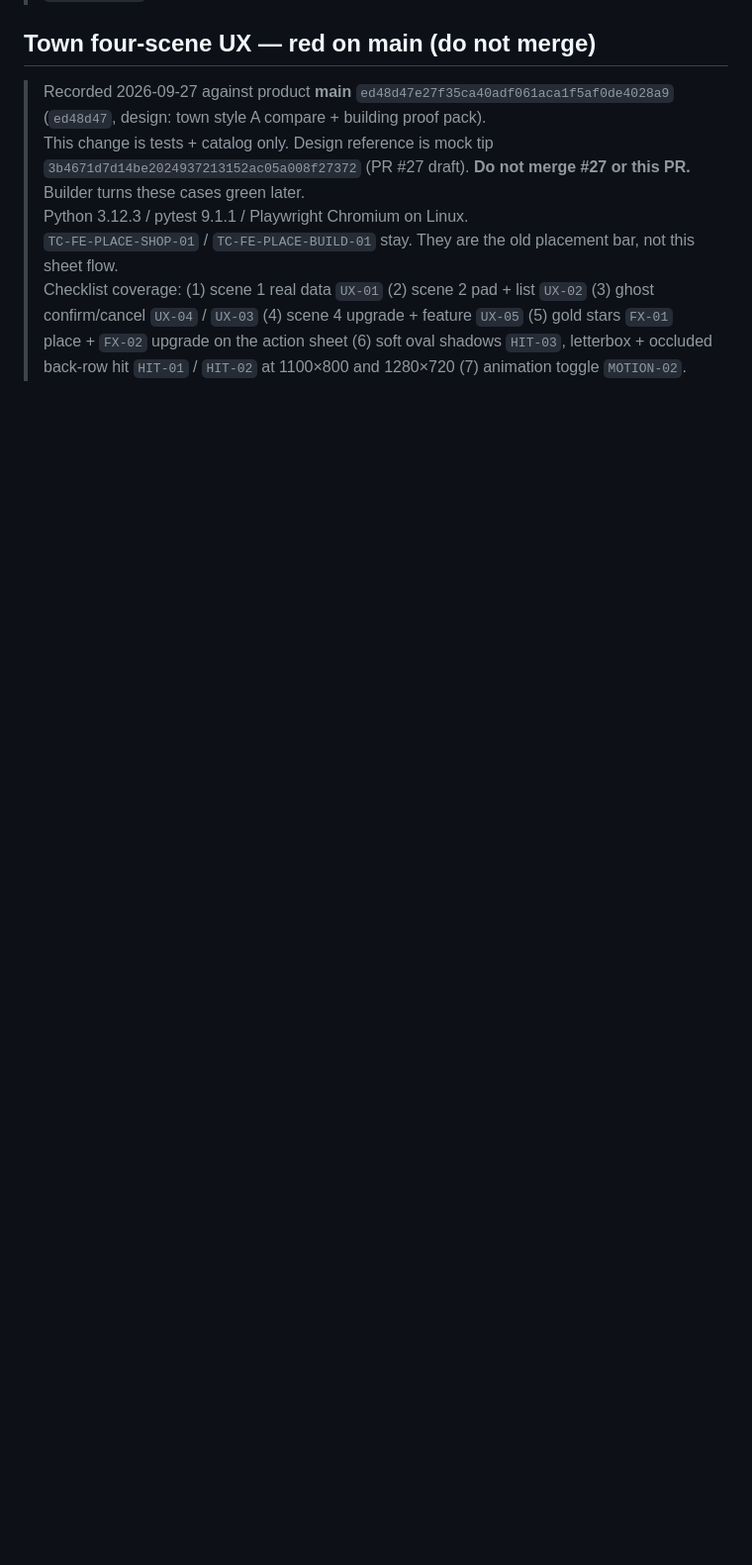
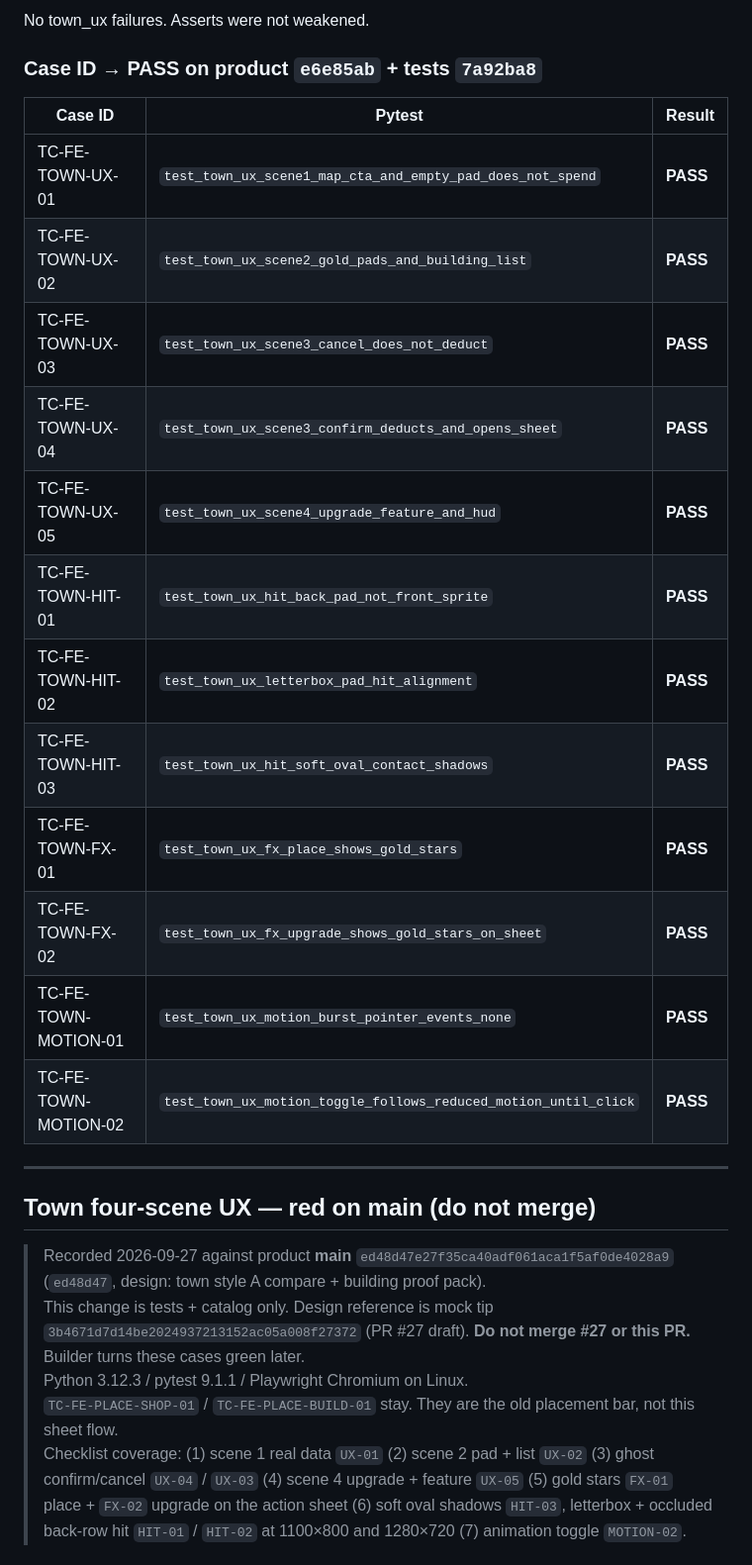
Before and after one commit to donkithk/kids-town, a Markdown page: docs/test-cases/FRONTEND_E2E_STATUS.md, the part around one of its changes. Shown at 99% size. Drawn GitHub-style; blank space fills up the shorter version.

```diff
--- a/docs/test-cases/FRONTEND_E2E_STATUS.md
+++ b/docs/test-cases/FRONTEND_E2E_STATUS.md
@@ -4,3 +22,23 @@
+No town_ux failures. Asserts were not weakened.
+
+### Case ID → PASS on product `e6e85ab` + tests `7a92ba8`
+
+| Case ID | Pytest | Result |
+|---------|--------|--------|
+| TC-FE-TOWN-UX-01 | `test_town_ux_scene1_map_cta_and_empty_pad_does_not_spend` | **PASS** |
+| TC-FE-TOWN-UX-02 | `test_town_ux_scene2_gold_pads_and_building_list` | **PASS** |
+| TC-FE-TOWN-UX-03 | `test_town_ux_scene3_cancel_does_not_deduct` | **PASS** |
+| TC-FE-TOWN-UX-04 | `test_town_ux_scene3_confirm_deducts_and_opens_sheet` | **PASS** |
+| TC-FE-TOWN-UX-05 | `test_town_ux_scene4_upgrade_feature_and_hud` | **PASS** |
+| TC-FE-TOWN-HIT-01 | `test_town_ux_hit_back_pad_not_front_sprite` | **PASS** |
+| TC-FE-TOWN-HIT-02 | `test_town_ux_letterbox_pad_hit_alignment` | **PASS** |
+| TC-FE-TOWN-HIT-03 | `test_town_ux_hit_soft_oval_contact_shadows` | **PASS** |
+| TC-FE-TOWN-FX-01 | `test_town_ux_fx_place_shows_gold_stars` | **PASS** |
+| TC-FE-TOWN-FX-02 | `test_town_ux_fx_upgrade_shows_gold_stars_on_sheet` | **PASS** |
+| TC-FE-TOWN-MOTION-01 | `test_town_ux_motion_burst_pointer_events_none` | **PASS** |
+| TC-FE-TOWN-MOTION-02 | `test_town_ux_motion_toggle_follows_reduced_motion_until_click` | **PASS** |
+
+---
 
 ## Town four-scene UX — red on main (do not merge)
 
```
Also changed, not shown: other parts of docs/test-cases/FRONTEND_E2E_STATUS.md (+18 -0 lines).
